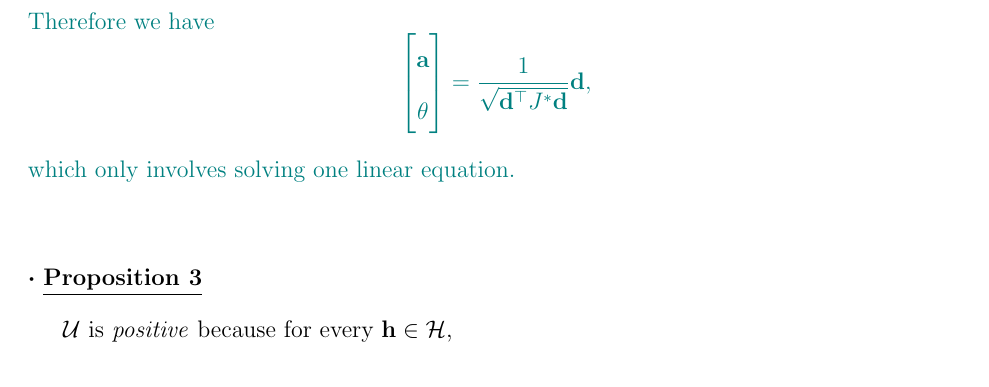
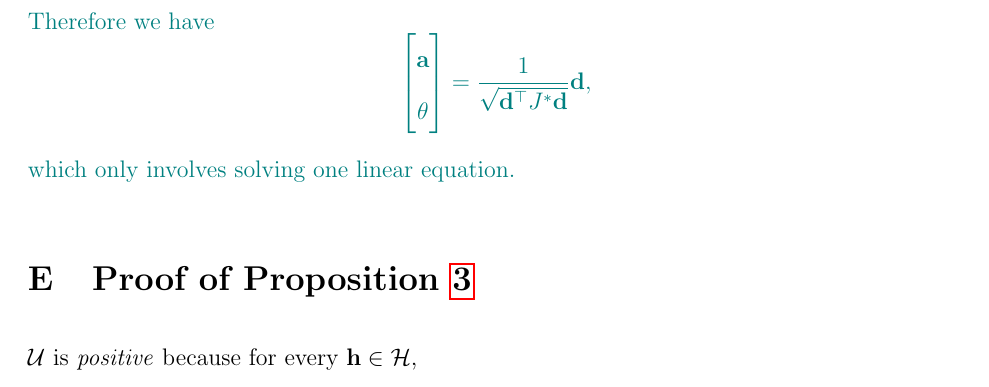
Before and after one commit to Jong-Min-Moon/FShybridPLS, a LaTeX document (manuscript/main.tex): part of page 35 of 44, cut so that both start at the same text. Compiled offline with pdfLaTeX; a missing bibliography style is replaced by a similar one.

Commit message:
proof of proposition 3

```diff
--- a/manuscript/main.tex
+++ b/manuscript/main.tex
@@ -1015,9 +1015,7 @@ In a more formal way:
 		% \end{equation*}
 	% whose maximizer corresponds to a smoothed PLS component that maximizes $\widehat{\textnormal{Cov}}^2 \left(\langle \mathbf{W}, \boldsymbol{\xi} \rangle_\mathcal{H}, Y \right)$ over the class of all functions satisfying sufficient smoothness conditions.
 
-	\vspace{1cm}
-	\noindent $\boldsymbol{\cdot}$  \underline{\textbf{Proposition 3}}
-
+\section{Proof of Proposition \ref{Proposition: property of U}}\label{section:proof:Proposition: property of U}
 	$\mathcal{U}$ is \textit{positive} because for every $\mathbf{h} \in \mathcal{H}$,
 	\begin{equation*}
 		\langle \mathcal{U} \mathbf{h}, \mathbf{h} \rangle_\mathcal{H} = \langle \langle \Sigma_{YW}, \mathbf{h} \rangle_{\mathcal{H}} \, \Sigma_{YW}, \mathbf{h} \rangle_\mathcal{H} = \langle \Sigma_{YW}, \mathbf{h} \rangle_\mathcal{H}^2 \ge 0.
```
Also changed, not shown: manuscript/main.pdf, 5 other files.
